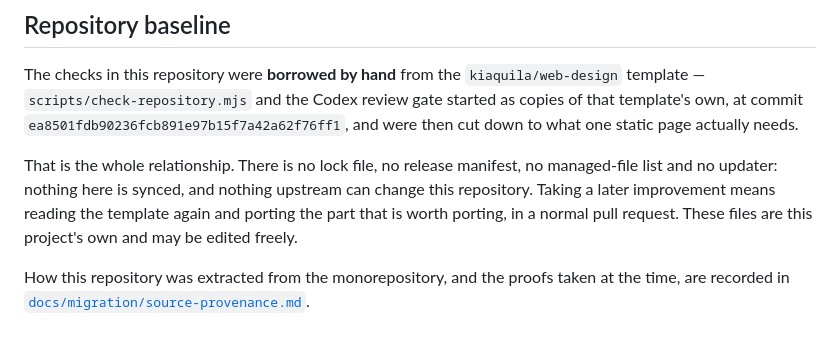
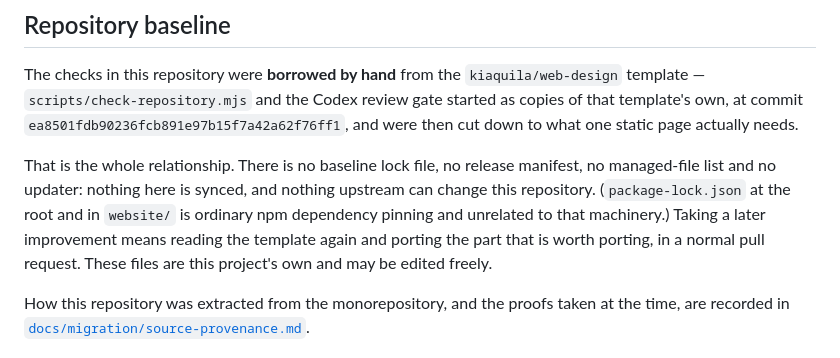
Before and after one commit to kiaquila/ember, a Markdown page: README.md, the part around the change. Rendered like a GitHub page.

```diff
--- a/README.md
+++ b/README.md
@@ -94,9 +94,11 @@ review gate started as copies of that template's own, at commit
 `ea8501fdb90236fcb891e97b15f7a42a62f76ff1`, and were then cut down to what one
 static page actually needs.
 
-That is the whole relationship. There is no lock file, no release manifest, no
-managed-file list and no updater: nothing here is synced, and nothing upstream
-can change this repository. Taking a later improvement means reading the
+That is the whole relationship. There is no baseline lock file, no release
+manifest, no managed-file list and no updater: nothing here is synced, and
+nothing upstream can change this repository. (`package-lock.json` at the root
+and in `website/` is ordinary npm dependency pinning and unrelated to that
+machinery.) Taking a later improvement means reading the
 template again and porting the part that is worth porting, in a normal pull
 request. These files are this project's own and may be edited freely.
 
```
Also changed, not shown: AGENTS.md (+4 -2 lines), docs/migration/source-provenance.md (+4 -3 lines).
